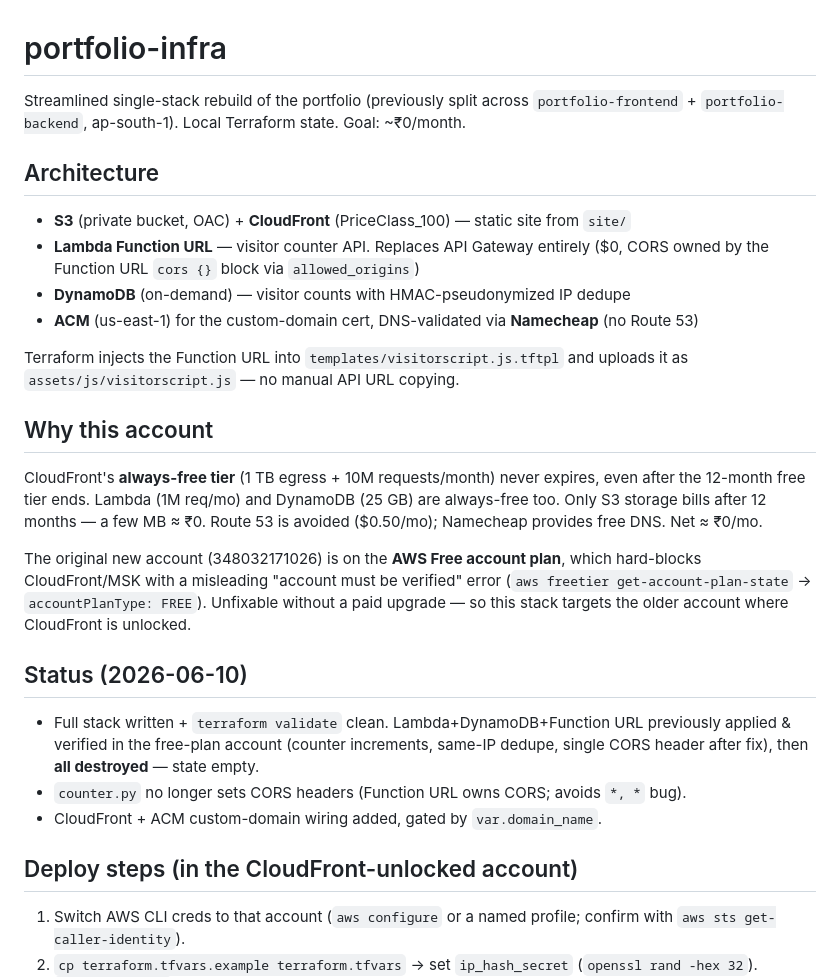
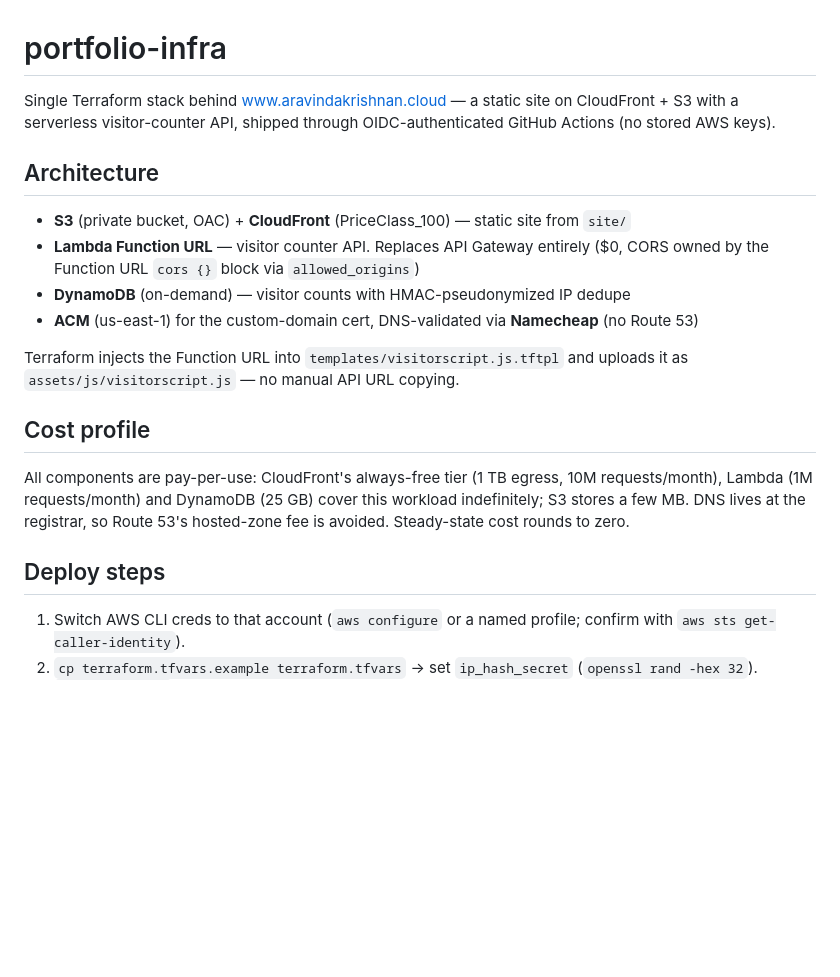
Before and after one commit to arkhiVd/portfolio-infra, a Markdown page: README.md, the part around the change. Rendered like a GitHub page; blank space fills up the shorter version.

Commit message:
docs: rewrite intro and cost section, drop stale account notes

```diff
--- a/README.md
+++ b/README.md
@@ -1,8 +1,8 @@
 # portfolio-infra
 
-Streamlined single-stack rebuild of the portfolio (previously split across
-`portfolio-frontend` + `portfolio-backend`, ap-south-1). Local Terraform state.
-Goal: ~₹0/month.
+Single Terraform stack behind [www.aravindakrishnan.cloud](https://www.aravindakrishnan.cloud) —
+a static site on CloudFront + S3 with a serverless visitor-counter API, shipped
+through OIDC-authenticated GitHub Actions (no stored AWS keys).
 
 ## Architecture
 
@@ -15,27 +15,14 @@ Goal: ~₹0/month.
 Terraform injects the Function URL into `templates/visitorscript.js.tftpl` and
 uploads it as `assets/js/visitorscript.js` — no manual API URL copying.
 
-## Why this account
+## Cost profile
 
-CloudFront's **always-free tier** (1 TB egress + 10M requests/month) never expires,
-even after the 12-month free tier ends. Lambda (1M req/mo) and DynamoDB (25 GB) are
-always-free too. Only S3 storage bills after 12 months — a few MB ≈ ₹0. Route 53 is
-avoided ($0.50/mo); Namecheap provides free DNS. Net ≈ ₹0/mo.
+All components are pay-per-use: CloudFront's always-free tier (1 TB egress,
+10M requests/month), Lambda (1M requests/month) and DynamoDB (25 GB) cover this
+workload indefinitely; S3 stores a few MB. DNS lives at the registrar, so
+Route 53's hosted-zone fee is avoided. Steady-state cost rounds to zero.
 
-The original new account (348032171026) is on the **AWS Free account plan**, which
-hard-blocks CloudFront/MSK with a misleading "account must be verified" error
-(`aws freetier get-account-plan-state` → `accountPlanType: FREE`). Unfixable without
-a paid upgrade — so this stack targets the older account where CloudFront is unlocked.
-
-## Status (2026-06-10)
-
-- Full stack written + `terraform validate` clean. Lambda+DynamoDB+Function URL
-  previously applied & verified in the free-plan account (counter increments, same-IP
-  dedupe, single CORS header after fix), then **all destroyed** — state empty.
-- `counter.py` no longer sets CORS headers (Function URL owns CORS; avoids `*, *` bug).
-- CloudFront + ACM custom-domain wiring added, gated by `var.domain_name`.
-
-## Deploy steps (in the CloudFront-unlocked account)
+## Deploy steps
 
 1. Switch AWS CLI creds to that account (`aws configure` or a named profile;
    confirm with `aws sts get-caller-identity`).
```
